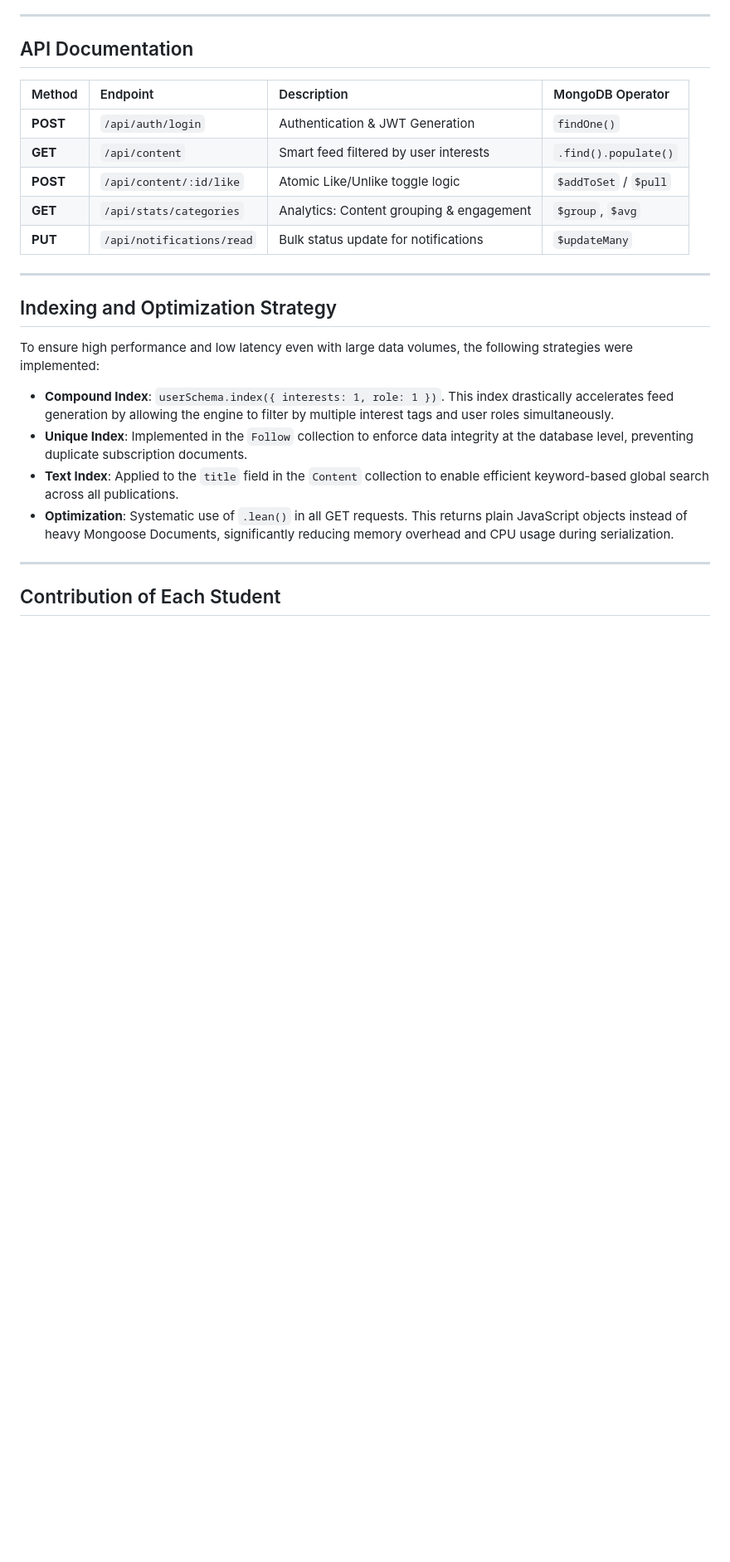
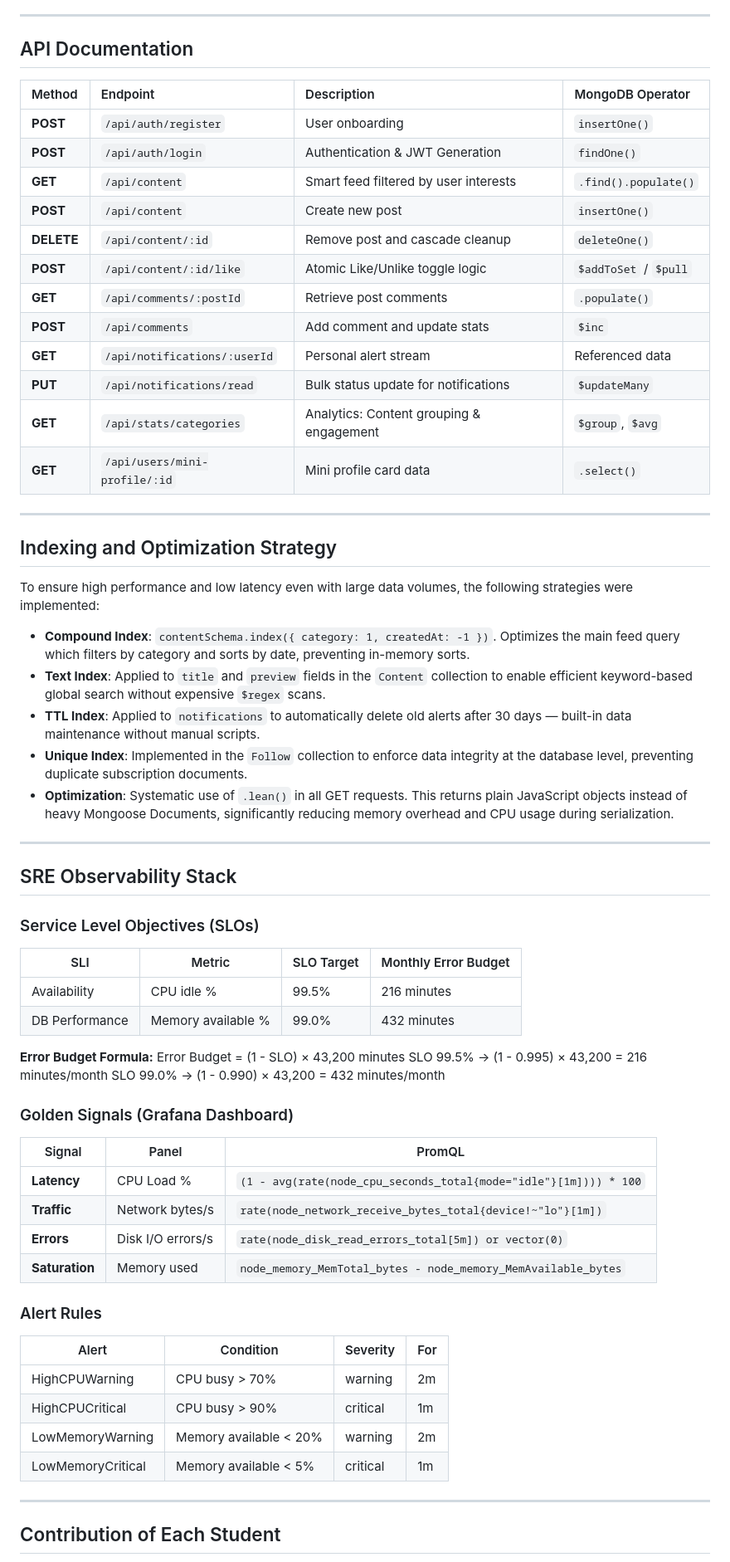
Before and after one commit to Altusha4/tech-platform, a Markdown page: README.md, the part around one of its changes. Shown at 83% size. GitHub-like rendering; blank space fills up the shorter version.

```diff
--- a/README.md
+++ b/README.md
@@ -129,11 +188,18 @@ To maintain data integrity and performance, we utilize atomic MongoDB operators:
 
 | Method | Endpoint | Description | MongoDB Operator |
 | :--- | :--- | :--- | :--- |
+| **POST** | `/api/auth/register` | User onboarding | `insertOne()` |
 | **POST** | `/api/auth/login` | Authentication & JWT Generation | `findOne()` |
 | **GET** | `/api/content` | Smart feed filtered by user interests | `.find().populate()` |
+| **POST** | `/api/content` | Create new post | `insertOne()` |
+| **DELETE** | `/api/content/:id` | Remove post and cascade cleanup | `deleteOne()` |
 | **POST** | `/api/content/:id/like` | Atomic Like/Unlike toggle logic | `$addToSet` / `$pull` |
+| **GET** | `/api/comments/:postId` | Retrieve post comments | `.populate()` |
+| **POST** | `/api/comments` | Add comment and update stats | `$inc` |
+| **GET** | `/api/notifications/:userId` | Personal alert stream | Referenced data |
+| **PUT** | `/api/notifications/read` | Bulk status update for notifications | `$updateMany` |
 | **GET** | `/api/stats/categories` | Analytics: Content grouping & engagement | `$group`, `$avg` |
-| **PUT** | `/api/notifications/read` | Bulk status update for notifications | `$updateMany` |
+| **GET** | `/api/users/mini-profile/:id` | Mini profile card data | `.select()` |
 
 ---
 
@@ -141,10 +207,45 @@ To maintain data integrity and performance, we utilize atomic MongoDB operators:
 
 To ensure high performance and low latency even with large data volumes, the following strategies were implemented:
 
-* **Compound Index**: `userSchema.index({ interests: 1, role: 1 })`. This index drastically accelerates feed generation by allowing the engine to filter by multiple interest tags and user roles simultaneously.
+* **Compound Index**: `contentSchema.index({ category: 1, createdAt: -1 })`. Optimizes the main feed query which filters by category and sorts by date, preventing in-memory sorts.
+* **Text Index**: Applied to `title` and `preview` fields in the `Content` collection to enable efficient keyword-based global search without expensive `$regex` scans.
+* **TTL Index**: Applied to `notifications` to automatically delete old alerts after 30 days — built-in data maintenance without manual scripts.
 * **Unique Index**: Implemented in the `Follow` collection to enforce data integrity at the database level, preventing duplicate subscription documents.
-* **Text Index**: Applied to the `title` field in the `Content` collection to enable efficient keyword-based global search across all publications.
 * **Optimization**: Systematic use of `.lean()` in all GET requests. This returns plain JavaScript objects instead of heavy Mongoose Documents, significantly reducing memory overhead and CPU usage during serialization.
+
+---
+
+## SRE Observability Stack
+
+### Service Level Objectives (SLOs)
+
+| SLI | Metric | SLO Target | Monthly Error Budget |
+|-----|--------|-----------|---------------------|
+| Availability | CPU idle % | 99.5% | 216 minutes |
+| DB Performance | Memory available % | 99.0% | 432 minutes |
+
+**Error Budget Formula:**
+Error Budget = (1 - SLO) × 43,200 minutes
+SLO 99.5% → (1 - 0.995) × 43,200 = 216 minutes/month
+SLO 99.0% → (1 - 0.990) × 43,200 = 432 minutes/month
+
+### Golden Signals (Grafana Dashboard)
+
+| Signal | Panel | PromQL |
+|--------|-------|--------|
+| **Latency** | CPU Load % | `(1 - avg(rate(node_cpu_seconds_total{mode="idle"}[1m]))) * 100` |
+| **Traffic** | Network bytes/s | `rate(node_network_receive_bytes_total{device!~"lo"}[1m])` |
+| **Errors** | Disk I/O errors/s | `rate(node_disk_read_errors_total[5m]) or vector(0)` |
+| **Saturation** | Memory used | `node_memory_MemTotal_bytes - node_memory_MemAvailable_bytes` |
+
+### Alert Rules
+
+| Alert | Condition | Severity | For |
+|-------|-----------|----------|-----|
+| HighCPUWarning | CPU busy > 70% | warning | 2m |
+| HighCPUCritical | CPU busy > 90% | critical | 1m |
+| LowMemoryWarning | Memory available < 20% | warning | 2m |
+| LowMemoryCritical | Memory available < 5% | critical | 1m |
 
 ---
 
```
Also changed, not shown: other parts of README.md (+101 -34 lines).
